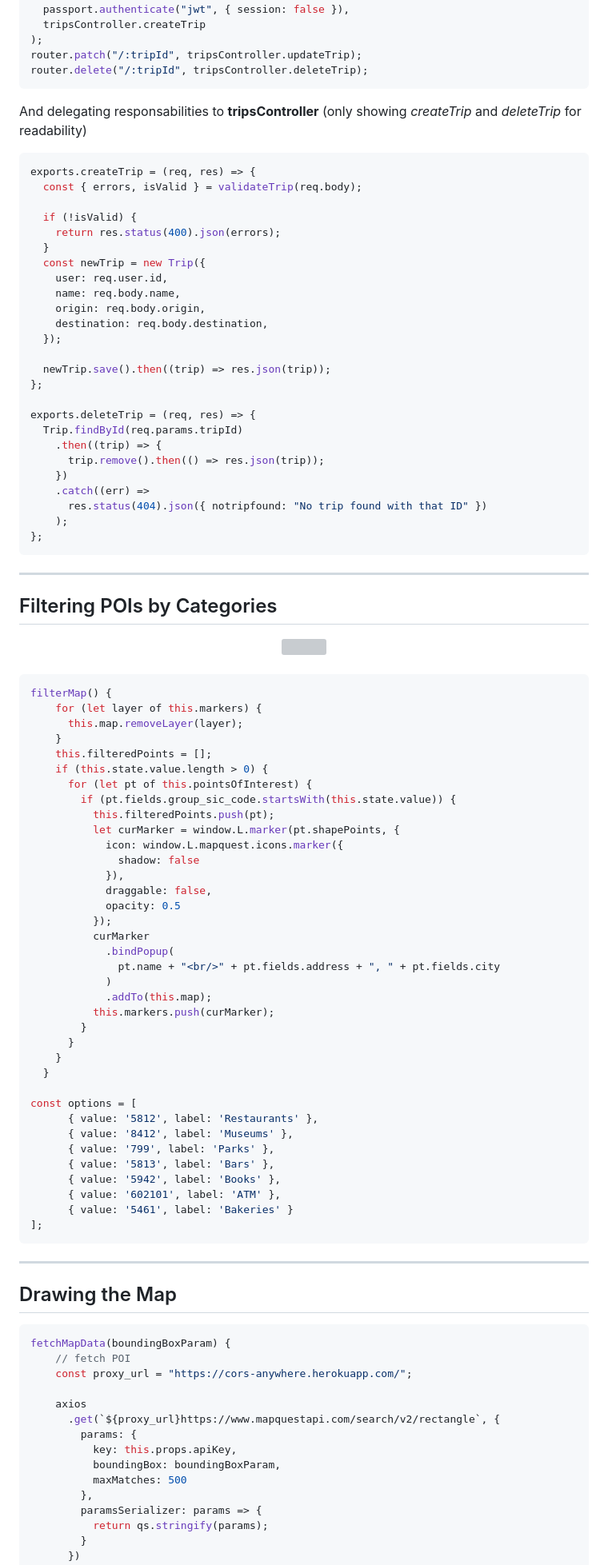
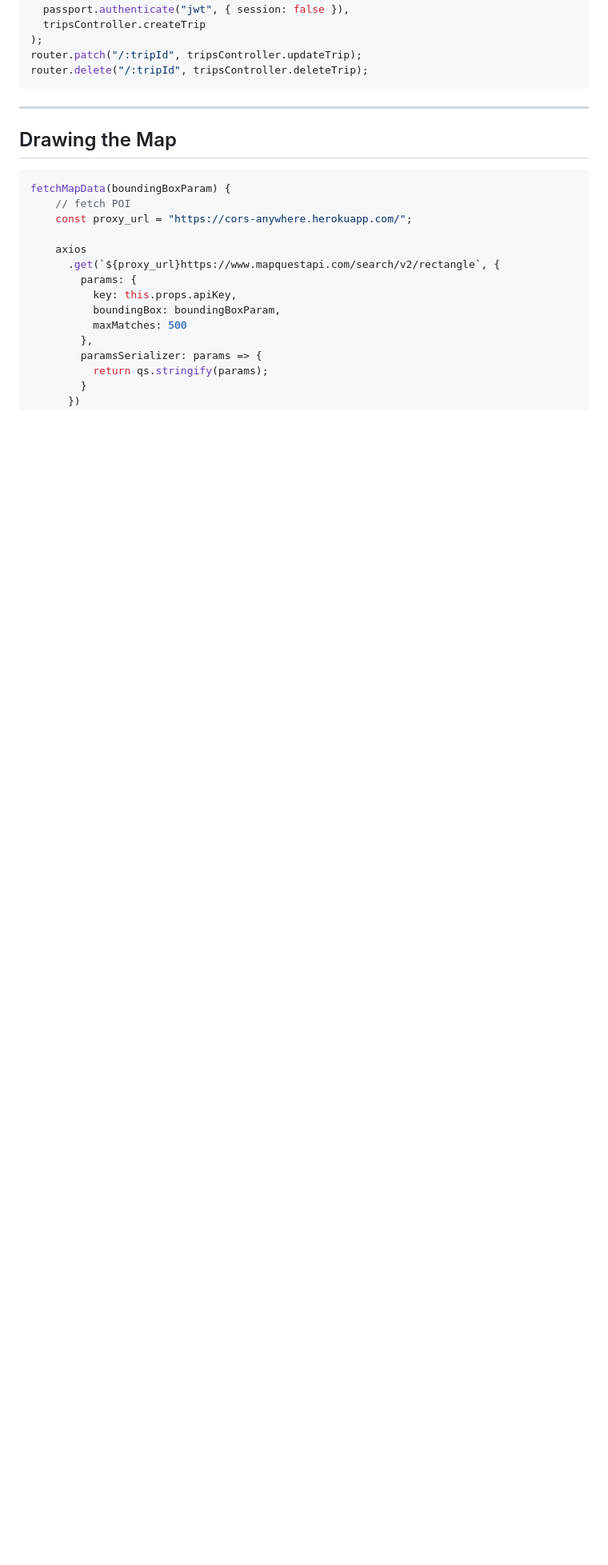
Before and after one commit to github2python/Travizz, a Markdown page: README.md, the part around one of its changes. Shown at 80% size. Rendered like a GitHub page; blank space fills up the shorter version; grey boxes are pictures that could not be loaded.

````diff
--- a/README.md
+++ b/README.md
@@ -63,84 +61,6 @@ router.patch("/:tripId", tripsController.updateTrip);
 router.delete("/:tripId", tripsController.deleteTrip);
 ```
 
-And delegating responsabilities to **tripsController** (only showing _createTrip_ and _deleteTrip_ for readability)
-
-```javascript
-exports.createTrip = (req, res) => {
-  const { errors, isValid } = validateTrip(req.body);
-
-  if (!isValid) {
-    return res.status(400).json(errors);
-  }
-  const newTrip = new Trip({
-    user: req.user.id,
-    name: req.body.name,
-    origin: req.body.origin,
-    destination: req.body.destination,
-  });
-
-  newTrip.save().then((trip) => res.json(trip));
-};
-
-exports.deleteTrip = (req, res) => {
-  Trip.findById(req.params.tripId)
-    .then((trip) => {
-      trip.remove().then(() => res.json(trip));
-    })
-    .catch((err) =>
-      res.status(404).json({ notripfound: "No trip found with that ID" })
-    );
-};
-```
-
----
-
-## Filtering POIs by Categories
-
-<div align="center">
-    <img width=80% src="https://media.giphy.com/media/kGvJlUvJC2xgrH1BPY/giphy.gif">
-</div>
-
-<br>
-
-```javascript
-filterMap() {
-    for (let layer of this.markers) {
-      this.map.removeLayer(layer);
-    }
-    this.filteredPoints = [];
-    if (this.state.value.length > 0) {
-      for (let pt of this.pointsOfInterest) {
-        if (pt.fields.group_sic_code.startsWith(this.state.value)) {
-          this.filteredPoints.push(pt);
-          let curMarker = window.L.marker(pt.shapePoints, {
-            icon: window.L.mapquest.icons.marker({
-              shadow: false
-            }),
-            draggable: false,
-            opacity: 0.5
-          });
-          curMarker
-            .bindPopup(
-              pt.name + "<br/>" + pt.fields.address + ", " + pt.fields.city
-            )
-            .addTo(this.map);
-          this.markers.push(curMarker);
-        }
-      }
-    }
-  }
-
-const options = [
-      { value: '5812', label: 'Restaurants' },
-      { value: '8412', label: 'Museums' },
-      { value: '799', label: 'Parks' },
-      { value: '5813', label: 'Bars' },
-      { value: '5942', label: 'Books' },
-      { value: '602101', label: 'ATM' },
-      { value: '5461', label: 'Bakeries' }
-];
-```
 
 ---
 
````
Also changed, not shown: other parts of README.md (+1 -4 lines).
